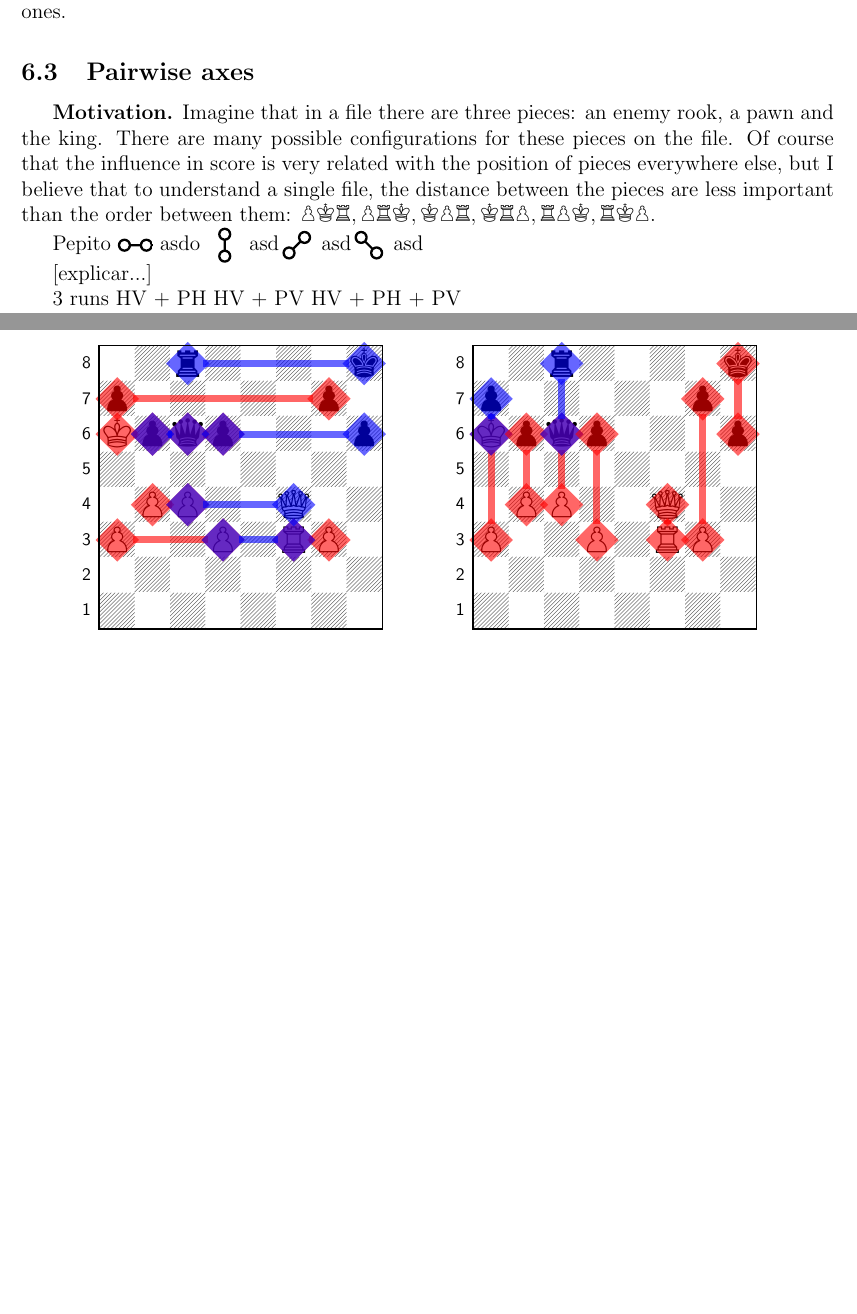
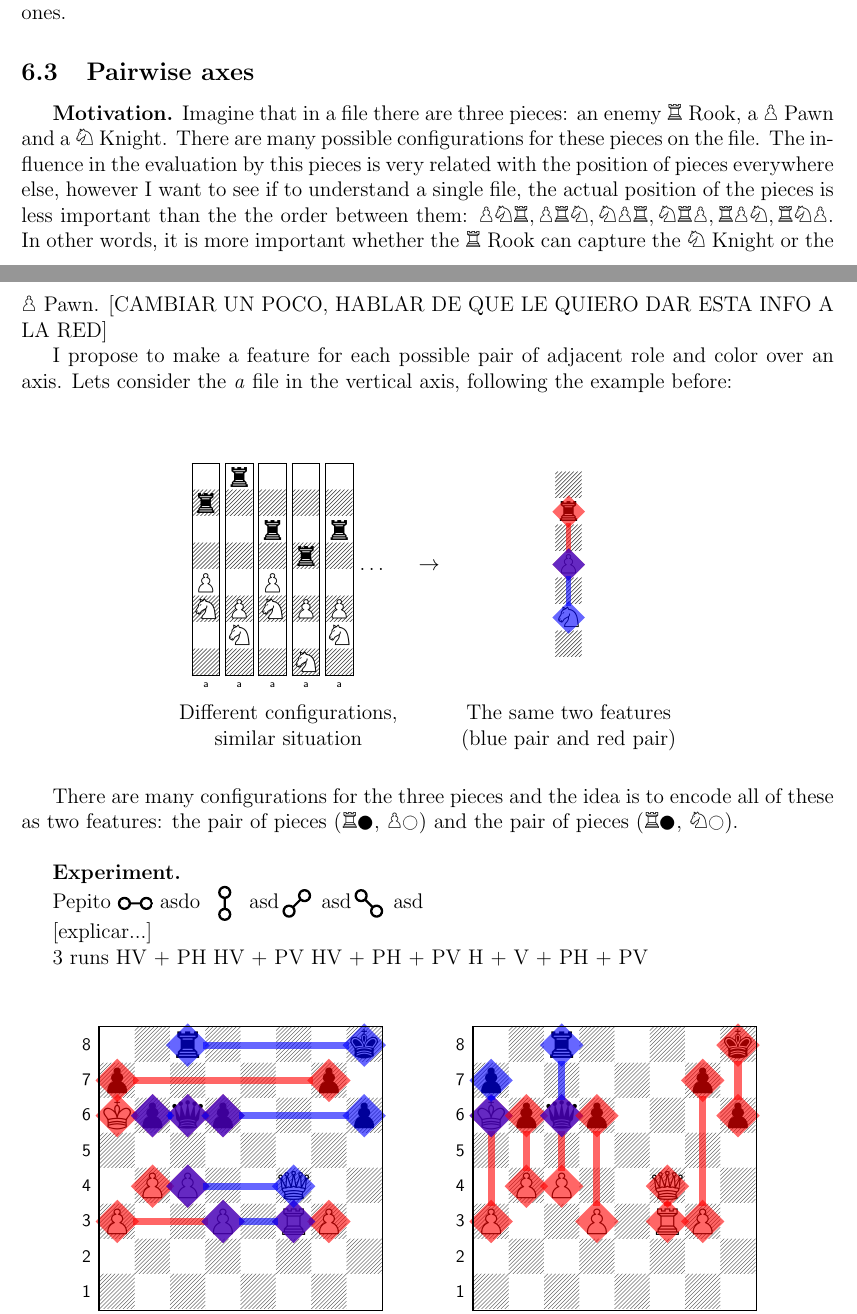
Before and after one commit to mlomb/cs-master-thesis-doc, a LaTeX thesis (thesis/main.tex, which reads thesis/6_2_pairwise.tex): two parts of pages 31 and 32 of 41 before the commit and two parts of pages 30 and 31 of 40 after it, joined at a grey line, cut so that both start at the same text, the shorter picture padded with empty space. Compiled offline with pdfLaTeX.

Commit message:
some pairwise text

```diff
--- a/thesis/6_2_pairwise.tex
+++ b/thesis/6_2_pairwise.tex
@@ -1,8 +1,101 @@
 \subsection{Pairwise axes}
 
-\textbf{Motivation.} Imagine that in a file there are three pieces: an enemy rook, a pawn and the king. There are many possible configurations for these pieces on the file. Of course that the influence in score is very related with the position of pieces everywhere else, but I believe that to understand a single file, the distance between the pieces are less important than the order between them: $\sympawn\symking\symrook, \sympawn\symrook\symking, \symking\sympawn\symrook, \symking\symrook\sympawn, \symrook\sympawn\symking, \symrook\symking\sympawn$.
+\textbf{Motivation.} Imagine that in a file there are three pieces: an enemy $\symrook$ Rook, a $\sympawn$ Pawn and a $\symknight$ Knight. There are many possible configurations for these pieces on the file. The influence in the evaluation by this pieces is very related with the position of pieces everywhere else, however I want to see if to understand a single file, the actual position of the pieces is less important than the the order between them: $\sympawn\symknight\symrook, \sympawn\symrook\symknight, \symknight\sympawn\symrook, \symknight\symrook\sympawn, \symrook\sympawn\symknight, \symrook\symknight\sympawn$. In other words, it is more important whether the $\symrook$ Rook can capture the $\symknight$ Knight or the $\sympawn$ Pawn. [CAMBIAR UN POCO, HABLAR DE QUE LE QUIERO DAR ESTA INFO A LA RED]
 
+I propose to make a feature for each possible pair of adjacent role and color over an axis. Lets consider the \textit{a} file in the vertical axis, following the example before:
 
+\storechessboardstyle{smallvert}{
+    tinyboard,
+    maxfield=a8,
+    showmover=false,
+    hmargin=false,
+    hlabel=false,
+    boardfontsize=15pt,
+}
+
+\newcommand{\raiseby}{-11.5ex}
+
+\begin{figure}[H]
+\centering
+
+\begin{tabular}{ccc}
+
+\raisebox{\raiseby}{\chessboard[
+    style=smallvert,
+    addblack={Ra7},
+    addwhite={na3,pa4},
+]}
+\raisebox{\raiseby}{\chessboard[
+    style=smallvert,
+    addblack={Ra8},
+    addwhite={na2,pa3},
+]}
+\raisebox{\raiseby}{\chessboard[
+    style=smallvert,
+    addblack={Ra6},
+    addwhite={na3,pa4},
+]}
+\raisebox{\raiseby}{\chessboard[
+    style=smallvert,
+    addblack={Ra5},
+    addwhite={na1,pa3},
+]}
+\raisebox{\raiseby}{\chessboard[
+    style=smallvert,
+    addblack={Ra6},
+    addwhite={na2,pa3},
+]}
+
+$\hdots$
+
+&
+$ \rightarrow$
+&
+
+\raisebox{-9.5ex}{\chessboard[
+    blackfieldcolor=white,
+    blackfieldmaskcolor=white,
+    maxfield=a8,
+    style=smallvert,
+    vlabel=false,
+    border=false,
+    trim=false,
+    opacity=0.6,
+    addblack={Ra6},
+    addwhite={na2,pa4},
+    %
+    color=red,
+    shortenend=1.88ex,shortenstart=1.88ex, % espacio
+    padding=-1ex,
+    markstyle=leftborder,
+    linewidth=0.4ex,
+    markregion=a4-a6,
+    linewidth=1.6ex,
+    pgfstyle=circle,
+    markfields={a4,a6},
+    %
+    color=blue,
+    shortenend=1.88ex,shortenstart=1.88ex, % espacio
+    padding=-1ex,
+    markstyle=leftborder,
+    linewidth=0.4ex,
+    markregion=a2-a4,
+    linewidth=1.6ex,
+    pgfstyle=circle,
+    markfields={a2,a4},
+    %
+]}
+
+\\
+
+\makecell{Different configurations,\\similar situation} &  & \makecell{The same two features\\(blue pair and red pair)}
+
+\end{tabular}
+\end{figure}
+
+There are many configurations for the three pieces and the idea is to encode all of these as two features: the pair of pieces ($\symrook$$\black$, $\sympawn$$\white$) and the pair of pieces ($\symrook$$\black$, $\symknight$$\white$). \\
+
+\textbf{Experiment.}
 
 Pepito \depiction{PH} asdo \depiction{PV} asd\depiction{PD1} asd\depiction{PD2} asd
 
@@ -12,6 +105,7 @@ Pepito \depiction{PH} asdo \depiction{PV} asd\depiction{PD1} asd\depiction{PD2}
 HV + PH
 HV + PV
 HV + PH + PV
+H + V + PH + PV
 
 
 \begin{figure}[H]
```
Also changed, not shown: thesis/6_2_axes.tex (+0 -2 lines), thesis/appendix.tex (+4 -0 lines), thesis/6_2_pairwise.tex (19 more changed lines).
